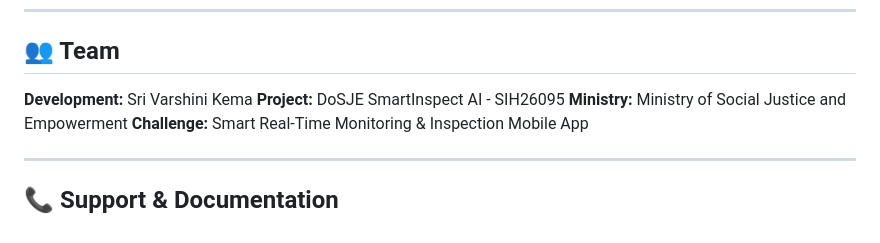
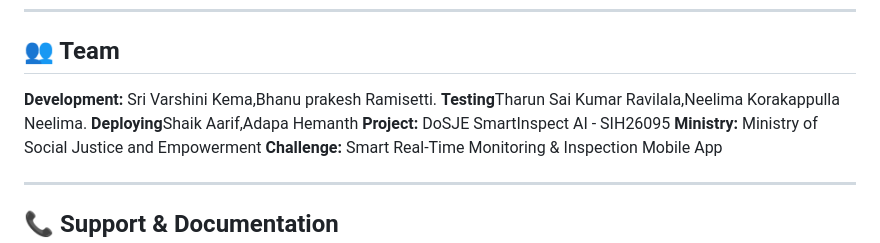
Before and after one commit to srivarshinikema/dosje-smart-inspect-ai, a Markdown page: README.md, the part around the change. Rendered like a GitHub page.

```diff
--- a/README.md
+++ b/README.md
@@ -643,7 +643,9 @@ See [LICENSE](LICENSE) file for details.
 
 ## 👥 Team
 
-**Development:** Sri Varshini Kema
+**Development:** Sri Varshini Kema,Bhanu prakesh Ramisetti.
+**Testing**Tharun Sai Kumar Ravilala,Neelima Korakappulla Neelima.
+**Deploying**Shaik Aarif,Adapa Hemanth
 **Project:** DoSJE SmartInspect AI - SIH26095
 **Ministry:** Ministry of Social Justice and Empowerment
 **Challenge:** Smart Real-Time Monitoring & Inspection Mobile App
```
